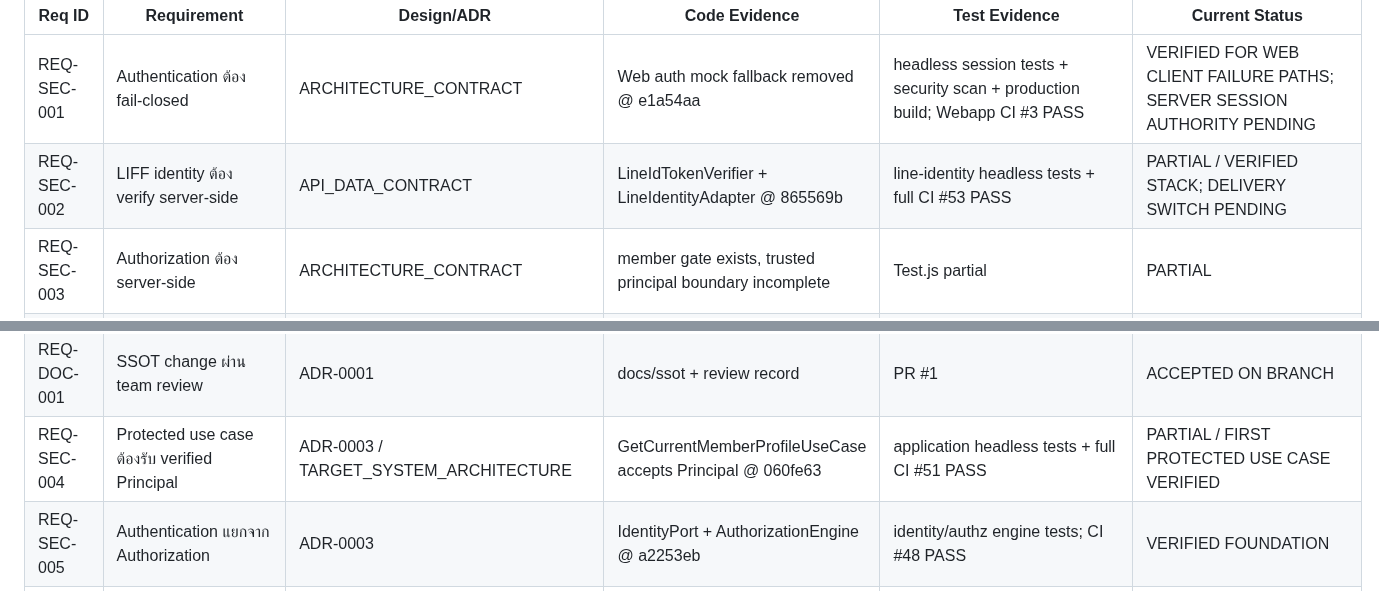
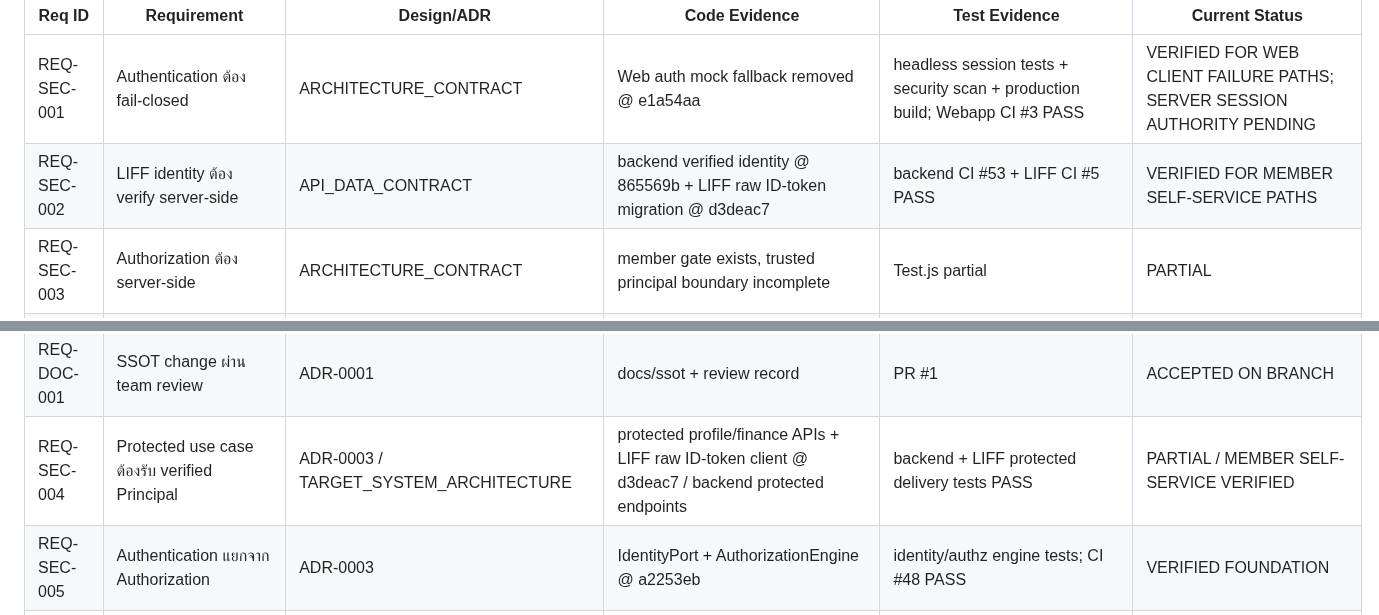
Before and after one commit to idev006/MTP6LineCoopBot, a Markdown page: docs/ssot/TRACEABILITY_MATRIX.md, 2 parts joined by grey strips. Rendered like a GitHub page.

Commit message:
docs(evidence): close SEC-LIFF-001 migration
Sync SSOT evidence and Kanban after LIFF raw ID-token migration.

```diff
--- a/docs/ssot/TRACEABILITY_MATRIX.md
+++ b/docs/ssot/TRACEABILITY_MATRIX.md
@@ -7,7 +7,7 @@
 | Req ID | Requirement | Design/ADR | Code Evidence | Test Evidence | Current Status |
 |---|---|---|---|---|---|
 | REQ-SEC-001 | Authentication ต้อง fail-closed | ARCHITECTURE_CONTRACT | Web auth mock fallback removed @ e1a54aa | headless session tests + security scan + production build; Webapp CI #3 PASS | VERIFIED FOR WEB CLIENT FAILURE PATHS; SERVER SESSION AUTHORITY PENDING |
-| REQ-SEC-002 | LIFF identity ต้อง verify server-side | API_DATA_CONTRACT | LineIdTokenVerifier + LineIdentityAdapter @ 865569b | line-identity headless tests + full CI #53 PASS | PARTIAL / VERIFIED STACK; DELIVERY SWITCH PENDING |
+| REQ-SEC-002 | LIFF identity ต้อง verify server-side | API_DATA_CONTRACT | backend verified identity @ 865569b + LIFF raw ID-token migration @ d3deac7 | backend CI #53 + LIFF CI #5 PASS | VERIFIED FOR MEMBER SELF-SERVICE PATHS |
 | REQ-SEC-003 | Authorization ต้อง server-side | ARCHITECTURE_CONTRACT | member gate exists, trusted principal boundary incomplete | Test.js partial | PARTIAL |
 | REQ-DATA-001 | Data schema มี SSOT | API_DATA_CONTRACT | MTLineCoopBot/app/DataDict.js | data/repository tests declared | CODE_PRESENT / TEST_IMPLEMENTED |
 | REQ-CORE-001 | Business rule ไม่ duplicate ข้าม UI | ADR-0002 | Core/LoanCalculator.js + UI calculator duplicate | backend loan tests declared | BLOCKED |
@@ -22,7 +22,7 @@
 | REQ-TEST-003 | Engine tests ไม่พึ่ง UI/network/production | TEST_STRATEGY | MemberAccessEngine + ClockPort @ de7fc1f | deterministic headless test; CI #43 PASS | VERIFIED FOR MEMBER ACCESS ENGINE |
 | REQ-TEST-004 | Adapter ใหม่ผ่าน reusable contract tests | TEST_STRATEGY | tests/contracts/member-repository.contract.test.js @ f06dfb5 | CI run #41 PASS | PARTIAL / REUSABLE REPOSITORY CONTRACT VERIFIED |
 | REQ-DOC-001 | SSOT change ผ่าน team review | ADR-0001 | docs/ssot + review record | PR #1 | ACCEPTED ON BRANCH |
-| REQ-SEC-004 | Protected use case ต้องรับ verified Principal | ADR-0003 / TARGET_SYSTEM_ARCHITECTURE | GetCurrentMemberProfileUseCase accepts Principal @ 060fe63 | application headless tests + full CI #51 PASS | PARTIAL / FIRST PROTECTED USE CASE VERIFIED |
+| REQ-SEC-004 | Protected use case ต้องรับ verified Principal | ADR-0003 / TARGET_SYSTEM_ARCHITECTURE | protected profile/finance APIs + LIFF raw ID-token client @ d3deac7 / backend protected endpoints | backend + LIFF protected delivery tests PASS | PARTIAL / MEMBER SELF-SERVICE VERIFIED |
 | REQ-SEC-005 | Authentication แยกจาก Authorization | ADR-0003 | IdentityPort + AuthorizationEngine @ a2253eb | identity/authz engine tests; CI #48 PASS | VERIFIED FOUNDATION |
 | REQ-ARCH-007 | Delivery → Application → Domain → Ports → Adapters | ADR-0003 | member profile Application boundary + member-code repository port @ 060fe63 | application/architecture/contract CI #51 PASS | PARTIAL / DELIVERY SWITCH PENDING |
 | REQ-ARCH-008 | Application use cases ต้อง headless | ADR-0003 | GetCurrentMemberProfileUseCase @ 060fe63 | tests/application/current-member-profile.test.js; CI #51 PASS | PARTIAL / FIRST USE CASE VERIFIED |
```
Also changed, not shown: docs/ssot/AGILE_KANBAN.md (+7 -5 lines), docs/ssot/REDESIGN_MIGRATION_LEDGER.md (+1 -1 lines).
